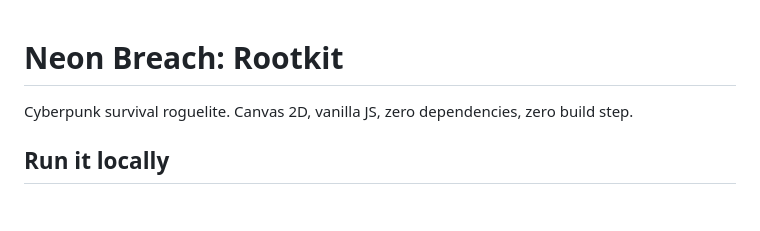
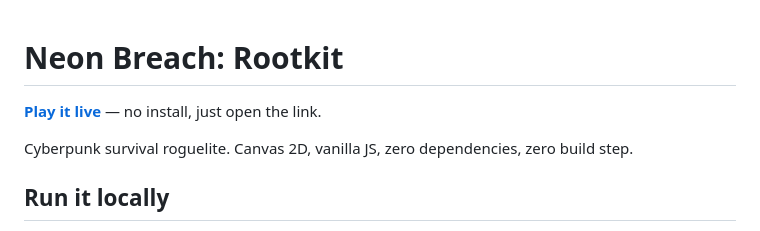
Before and after one commit to RyanPang101/neon-breach, a Markdown page: README.md, the part around the change. Rendered like a GitHub page; blank space fills up the shorter version.

Commit message:
Add live GitHub Pages link to README
Co-Authored-By: Claude Sonnet 5 <noreply@anthropic.com>

```diff
--- a/README.md
+++ b/README.md
@@ -1,4 +1,6 @@
 # Neon Breach: Rootkit
+
+**[Play it live](https://ryanpang101.github.io/neon-breach/)** — no install, just open the link.
 
 Cyberpunk survival roguelite. Canvas 2D, vanilla JS, zero dependencies, zero build step.
 
```
